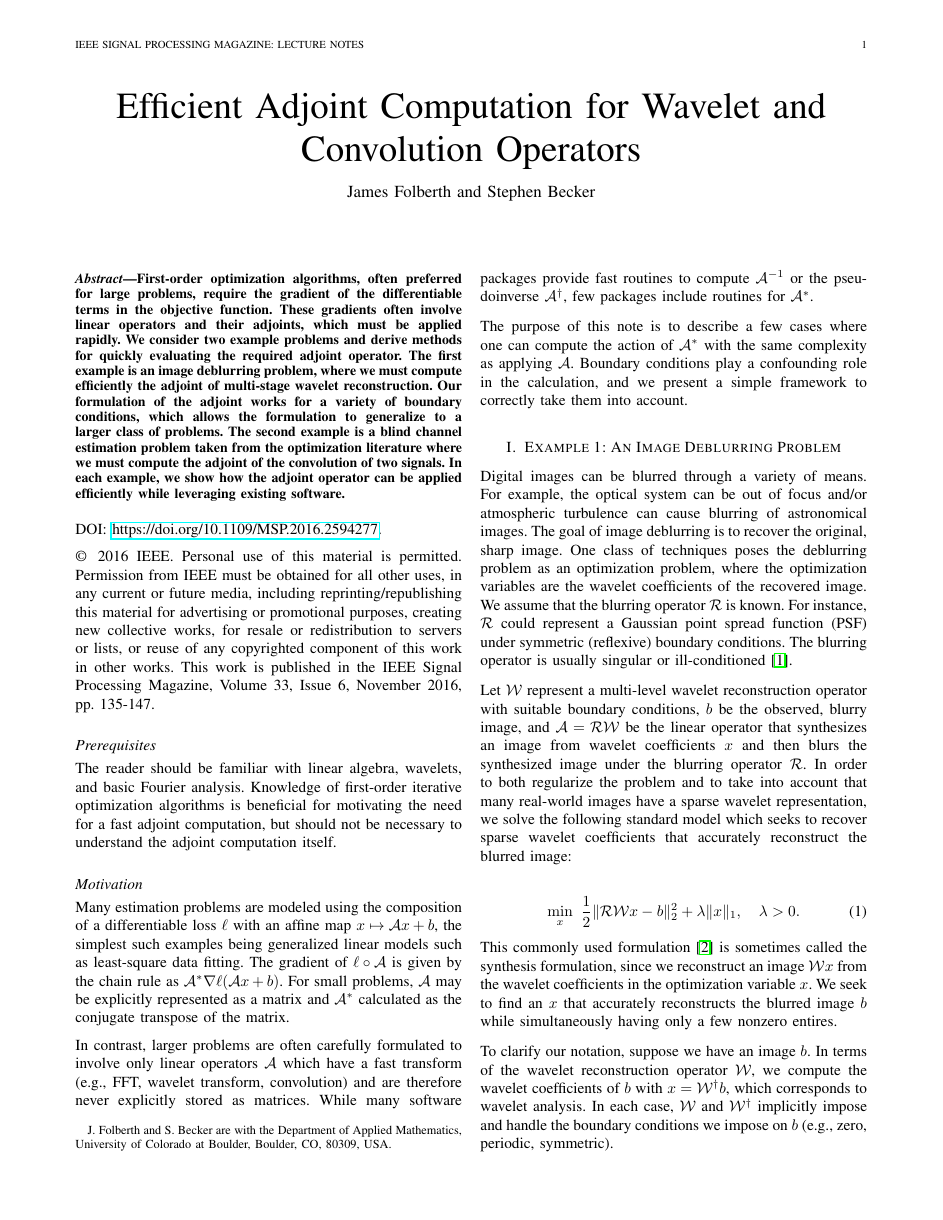
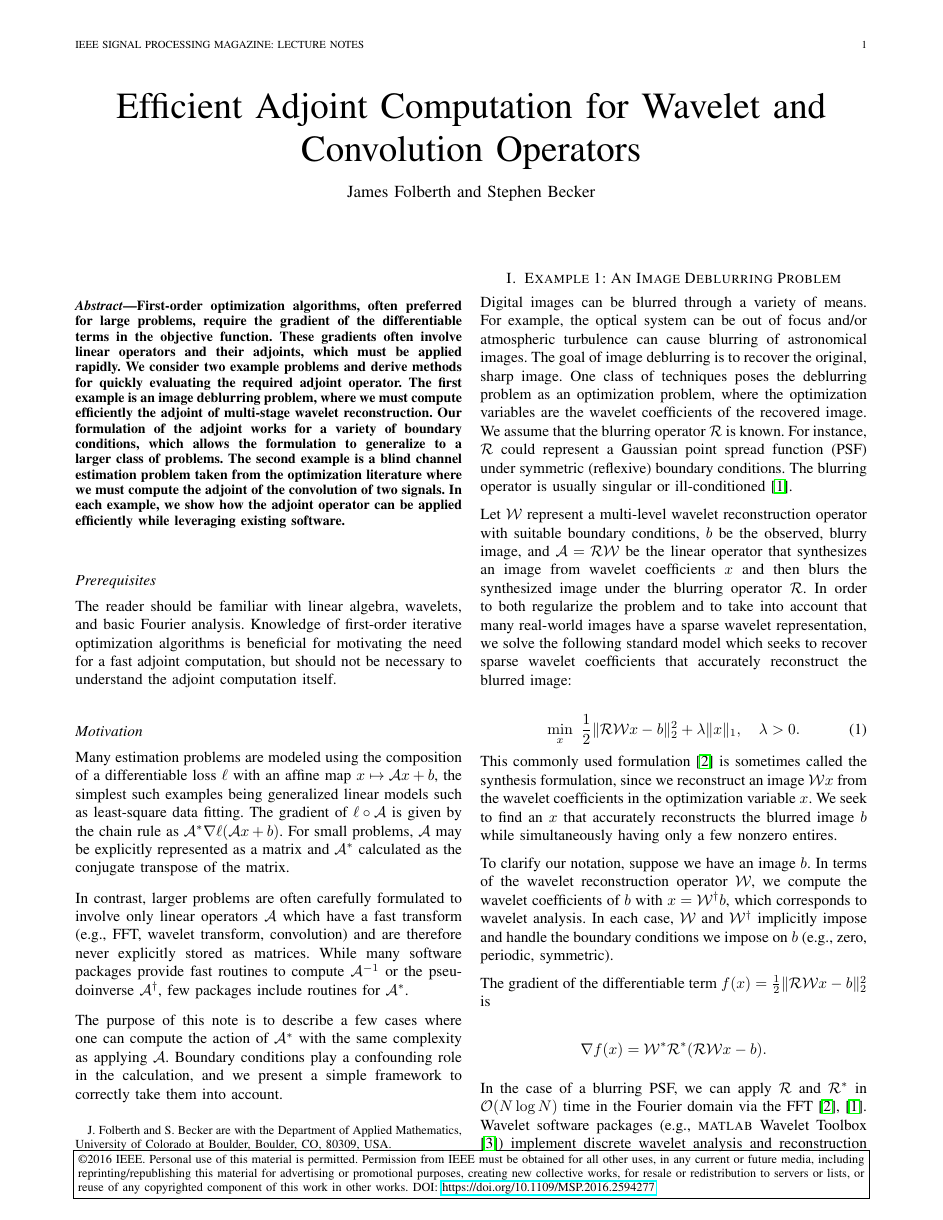
Before and after one commit to jamesfolberth/ieee_adjoints, a LaTeX paper (ieee_spm_note/ieee_adjoints.tex): page 1 of 7. Compiled offline with pdfLaTeX; a missing font is replaced by an installed copy or a similar font; a LaTeX package or settings file that is missing is left out.

Commit message:
Copyright notice in a box in footer

```diff
--- a/ieee_spm_note/ieee_adjoints.tex
+++ b/ieee_spm_note/ieee_adjoints.tex
@@ -35,6 +35,28 @@
 
 %XXX limit to 12 citations and 4 figures
 
+
+% https://tex.stackexchange.com/questions/154503/ieeetran-conference-with-maketitle-copyright-notice-in-a-box-with-borders-a
+\IEEEoverridecommandlockouts
+\usepackage{tikz}
+\usepackage{textcomp}
+\usepackage{hyperref}
+\usepackage{lipsum}
+
+\newcommand\copyrighttext{%
+  \footnotesize \textcopyright 2016 IEEE. Personal use of this material is permitted.
+  Permission from IEEE must be obtained for all other uses, in any current or future
+  media, including reprinting/republishing this material for advertising or promotional
+  purposes, creating new collective works, for resale or redistribution to servers or
+  lists, or reuse of any copyrighted component of this work in other works.
+  DOI: \url{https://doi.org/10.1109/MSP.2016.2594277}}
+\newcommand\copyrightnotice{%
+\begin{tikzpicture}[remember picture,overlay]
+\node[anchor=south,yshift=10pt] at (current page.south) {\fbox{\parbox{\dimexpr\textwidth-\fboxsep-\fboxrule\relax}{\copyrighttext}}};
+\end{tikzpicture}%
+}
+
+
 \begin{document}
 \title{Efficient Adjoint Computation for Wavelet and Convolution Operators}
 \author{James~Folberth and
@@ -47,16 +69,12 @@ Boulder, CO, 80309, USA.}}
 {J. Folberth and S. Becker: Fast Adjoint Wavelet}
 
 \maketitle
+\copyrightnotice
 
 % For IEEE abstract, Don't use math or other special symbols; greek probably okay.
 \begin{abstract}
    First-order optimization algorithms, often preferred for large problems, require the gradient of the differentiable terms in the objective function.  These gradients often involve linear operators and their adjoints, which must be applied rapidly.  We consider two example problems and derive methods for quickly evaluating the required adjoint operator.  The first example is an image deblurring problem, where we must compute efficiently the adjoint of multi-stage wavelet reconstruction.  Our formulation of the adjoint works for a variety of boundary conditions, which allows the formulation to generalize to a larger class of problems.  The second example is a blind channel estimation problem taken from the optimization literature where we must compute the adjoint of the convolution of two signals.  In each example, we show how the adjoint operator can be applied efficiently while leveraging existing software.
 \end{abstract}
-
-DOI: \url{https://doi.org/10.1109/MSP.2016.2594277}.
-
-\textcopyright\, 2016 IEEE. Personal use of this material is permitted. Permission from IEEE must be obtained for all other uses, in any current or future media, including reprinting/republishing this material for advertising or promotional purposes, creating new collective works, for resale or redistribution to servers or lists, or reuse of any copyrighted component of this work in other works.
-This work is published in the IEEE Signal Processing Magazine, Volume 33, Issue 6, November 2016, pp. 135-147.
 
 \subsection*{Prerequisites}
 The reader should be familiar with linear algebra, wavelets, and basic Fourier analysis.  Knowledge of first-order iterative optimization algorithms is beneficial for motivating the need for a fast adjoint computation, but should not be necessary to understand the adjoint computation itself.
```
